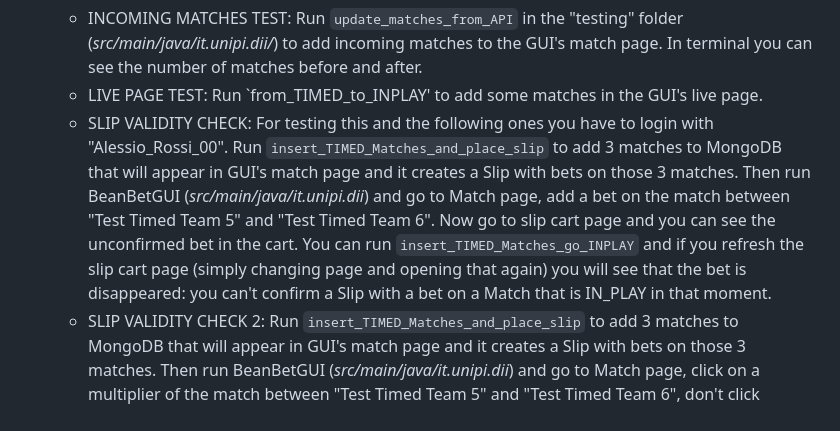
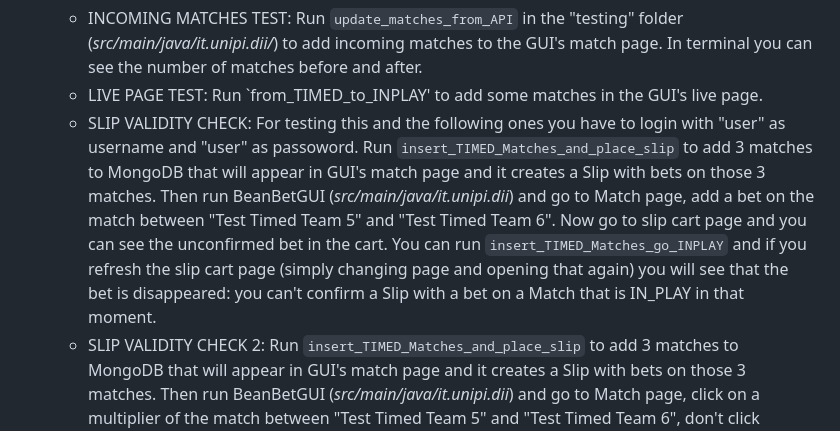
Before and after one commit to Tave21/Computer-Engineering-UniPi, a Markdown page: README.md, the part around the change. Rendered like a GitHub page.

```diff
--- a/README.md
+++ b/README.md
@@ -21,7 +21,7 @@ BeansBet is a betting application that enables users to place bets on their favo
 3. **Testing scripts**
     - INCOMING MATCHES TEST: Run `update_matches_from_API` in the "testing" folder (_src/main/java/it.unipi.dii/_) to add incoming matches to the GUI's match page. In terminal you can see the number of matches before and after.
     - LIVE PAGE TEST: Run `from_TIMED_to_INPLAY' to add some matches in the GUI's live page.
-    - SLIP VALIDITY CHECK: For testing this and the following ones you have to login with "Alessio_Rossi_00". Run `insert_TIMED_Matches_and_place_slip` to add 3 matches to MongoDB that will appear in GUI's match page and it creates a Slip with bets on those 3 matches. Then run BeanBetGUI (_src/main/java/it.unipi.dii_) and go to Match page, add a bet on the match between "Test Timed Team 5" and "Test Timed Team 6". Now go to slip cart page and you can see the unconfirmed bet in the cart. You can run `insert_TIMED_Matches_go_INPLAY` and if you refresh the slip cart page (simply changing page and opening that again) you will see that the bet is disappeared: you can't confirm a Slip with a bet on a Match that is IN_PLAY in that moment.
+    - SLIP VALIDITY CHECK: For testing this and the following ones you have to login with "user" as username and "user" as passoword. Run `insert_TIMED_Matches_and_place_slip` to add 3 matches to MongoDB that will appear in GUI's match page and it creates a Slip with bets on those 3 matches. Then run BeanBetGUI (_src/main/java/it.unipi.dii_) and go to Match page, add a bet on the match between "Test Timed Team 5" and "Test Timed Team 6". Now go to slip cart page and you can see the unconfirmed bet in the cart. You can run `insert_TIMED_Matches_go_INPLAY` and if you refresh the slip cart page (simply changing page and opening that again) you will see that the bet is disappeared: you can't confirm a Slip with a bet on a Match that is IN_PLAY in that moment.
     - SLIP VALIDITY CHECK 2: Run `insert_TIMED_Matches_and_place_slip` to add 3 matches to MongoDB that will appear in GUI's match page and it creates a Slip with bets on those 3 matches. Then run BeanBetGUI (_src/main/java/it.unipi.dii_) and go to Match page, click on a multiplier of the match between "Test Timed Team 5" and "Test Timed Team 6", don't click anything else on GUI and run `insert_TIMED_Matches_go_INPLAY`. Now open again the same GUI and try to add that bet to a new or already created Slip and the GUI will reject the operation showing an error message. This has been done because if the user don't refresh the match page he can bet on a IN_PLAY match.
     - SLIP STATUS TEST: Run `insert_TIMED_Matches_and_place_slip` and go to Confirmed Slip page, you will see the new Slip with grey name of matches (they are not yet played/finished) created by the execution. Now you can run `insert_TIMED_Matches_go_INPLAY` and you will see that the match name colors are changed according to the result set in the second executed file. One game has not been played yet so it is still grey.
 
```
